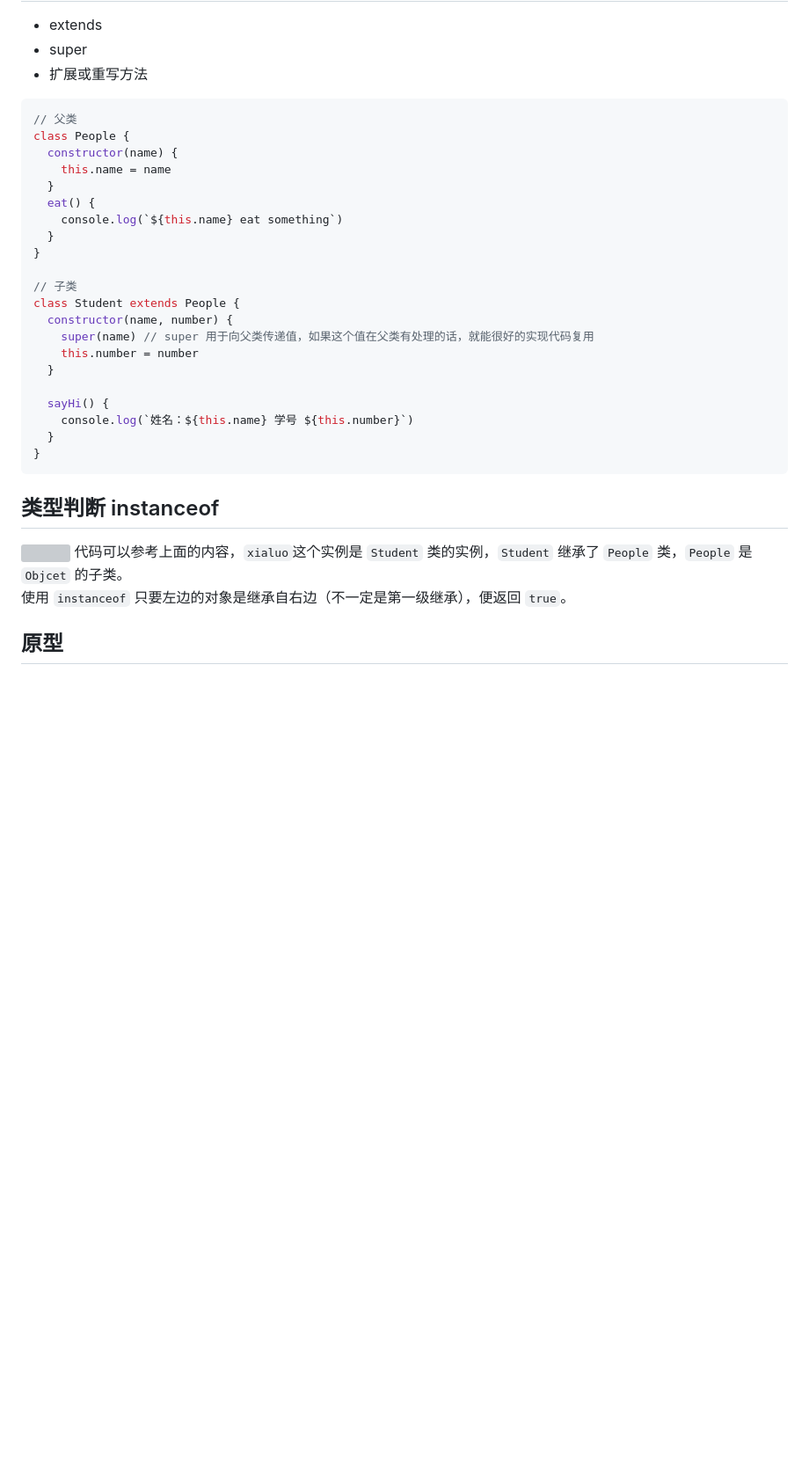
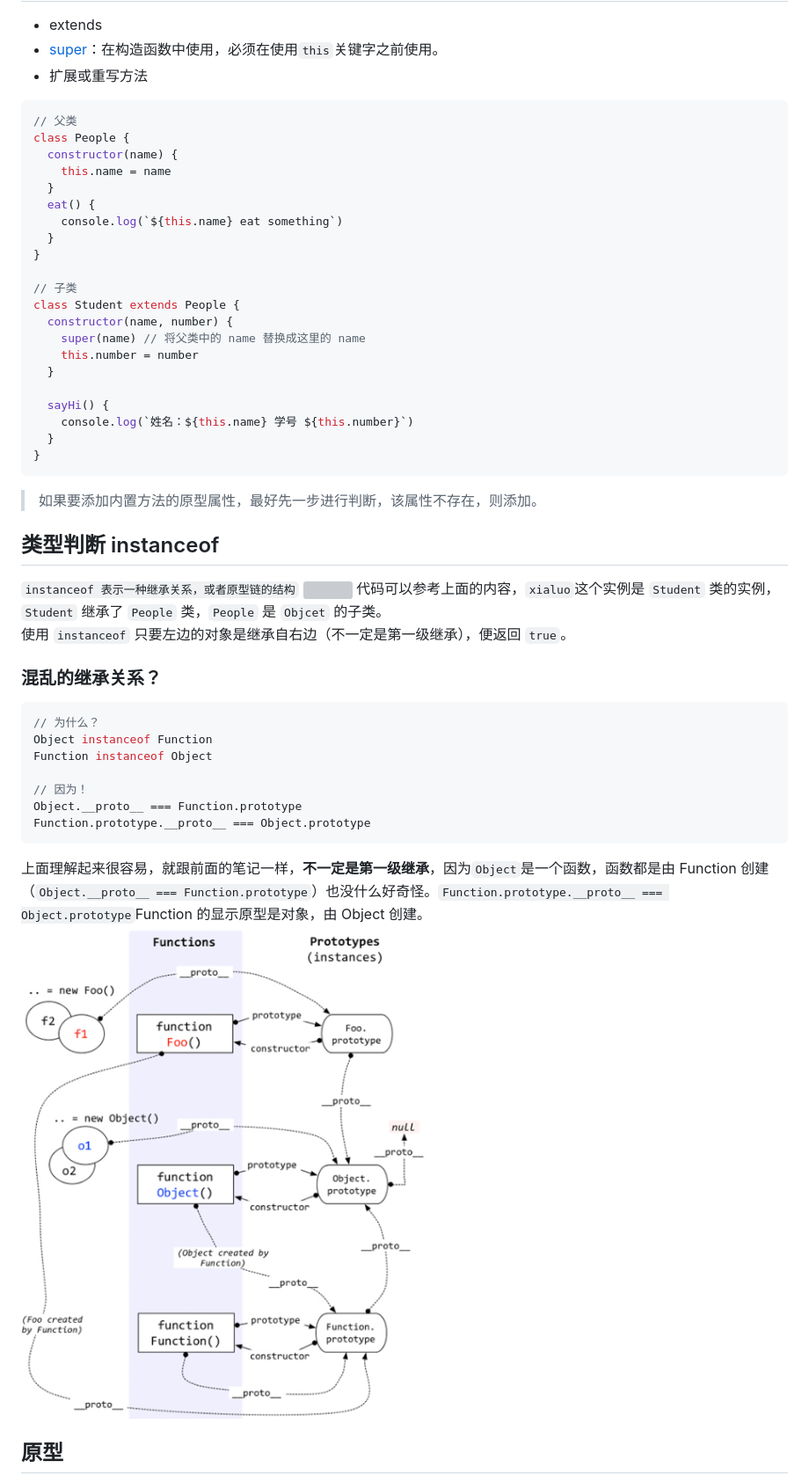
Before and after one commit to YonDee/FE-basic, a Markdown page: notes/原型和原型链.md, the part around the change printed below. Shown: that part at 88% size. Drawn GitHub-style; pictures changed too: notes/images/2020-08-01-16-40-46.png (added); blank space fills up the shorter version; grey boxes are pictures that could not be loaded.

````diff
--- a/notes/原型和原型链.md
+++ b/notes/原型和原型链.md
@@ -34,5 +34,5 @@ jack.sayHi()
 - extends
-- super
+- [super](https://developer.mozilla.org/zh-CN/docs/Web/JavaScript/Reference/Operators/super)：在构造函数中使用，必须在使用`this`关键字之前使用。
 - 扩展或重写方法
 ```javascript
 // 父类
@@ -48,7 +48,7 @@ class People {
 // 子类
 class Student extends People {
   constructor(name, number) {
-    super(name) // super 用于向父类传递值，如果这个值在父类有处理的话，就能很好的实现代码复用
+    super(name) // 将父类中的 name 替换成这里的 name
     this.number = number
   }
 
@@ -57,11 +57,25 @@ class Student extends People {
   }
 }
 ```
+> 如果要添加内置方法的原型属性，最好先一步进行判断，该属性不存在，则添加。
 
 ## 类型判断 instanceof
+`instanceof 表示一种继承关系，或者原型链的结构`
 ![](images/2020-04-16-15-39-58.png)
 代码可以参考上面的内容，`xialuo`这个实例是 `Student` 类的实例，`Student` 继承了 `People` 类，`People` 是 `Objcet` 的子类。
 使用 `instanceof` 只要左边的对象是继承自右边（不一定是第一级继承），便返回 `true`。
+### 混乱的继承关系？
+```javascript
+// 为什么？
+Object instanceof Function
+Function instanceof Object
+
+// 因为！
+Object.__proto__ === Function.prototype
+Function.prototype.__proto__ === Object.prototype
+```
+上面理解起来很容易，就跟前面的笔记一样，**不一定是第一级继承**，因为`Object`是一个函数，函数都是由 Function 创建（`Object.__proto__ === Function.prototype`）也没什么好奇怪。`Function.prototype.__proto__ === Object.prototype`Function 的显示原型是对象，由 Object 创建。
+![](images/2020-08-01-16-40-46.png)
 
 ## 原型
 **注意**：class 实际上是函数（语法糖）
````
Also changed, not shown: other parts of notes/原型和原型链.md (+26 -4 lines).
